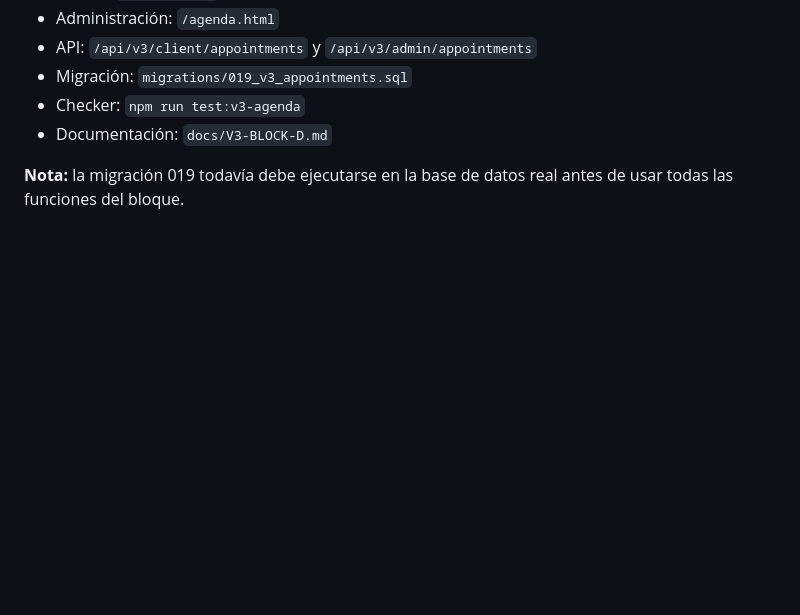
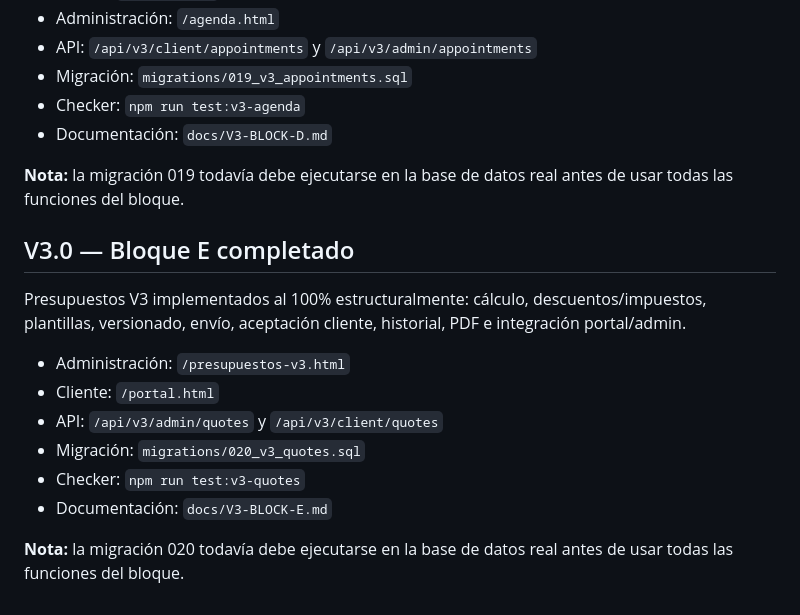
Before and after one commit to Jorge14143/jrelectricidad1, a Markdown page: README.md, the part around the change. Rendered like a GitHub page; blank space fills up the shorter version.

Commit message:
V3 Block E - documentación README

```diff
--- a/README.md
+++ b/README.md
@@ -119,3 +119,17 @@ Agenda y Turnos V3 implementados al 100% estructuralmente: disponibilidad, agend
 - Documentación: `docs/V3-BLOCK-D.md`
 
 **Nota:** la migración 019 todavía debe ejecutarse en la base de datos real antes de usar todas las funciones del bloque.
+
+
+## V3.0 — Bloque E completado
+
+Presupuestos V3 implementados al 100% estructuralmente: cálculo, descuentos/impuestos, plantillas, versionado, envío, aceptación cliente, historial, PDF e integración portal/admin.
+
+- Administración: `/presupuestos-v3.html`
+- Cliente: `/portal.html`
+- API: `/api/v3/admin/quotes` y `/api/v3/client/quotes`
+- Migración: `migrations/020_v3_quotes.sql`
+- Checker: `npm run test:v3-quotes`
+- Documentación: `docs/V3-BLOCK-E.md`
+
+**Nota:** la migración 020 todavía debe ejecutarse en la base de datos real antes de usar todas las funciones del bloque.
```
